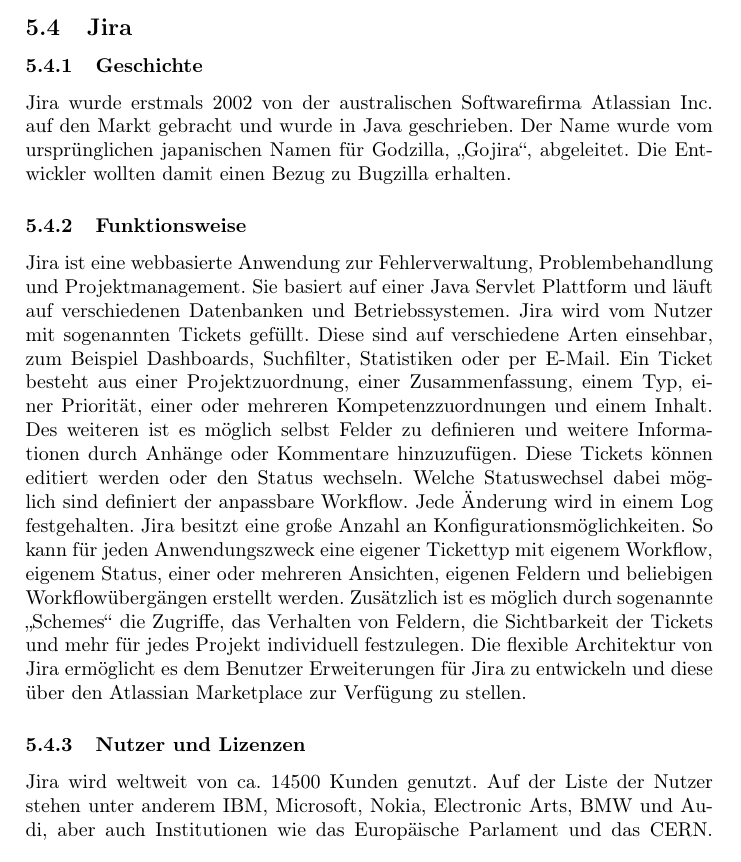
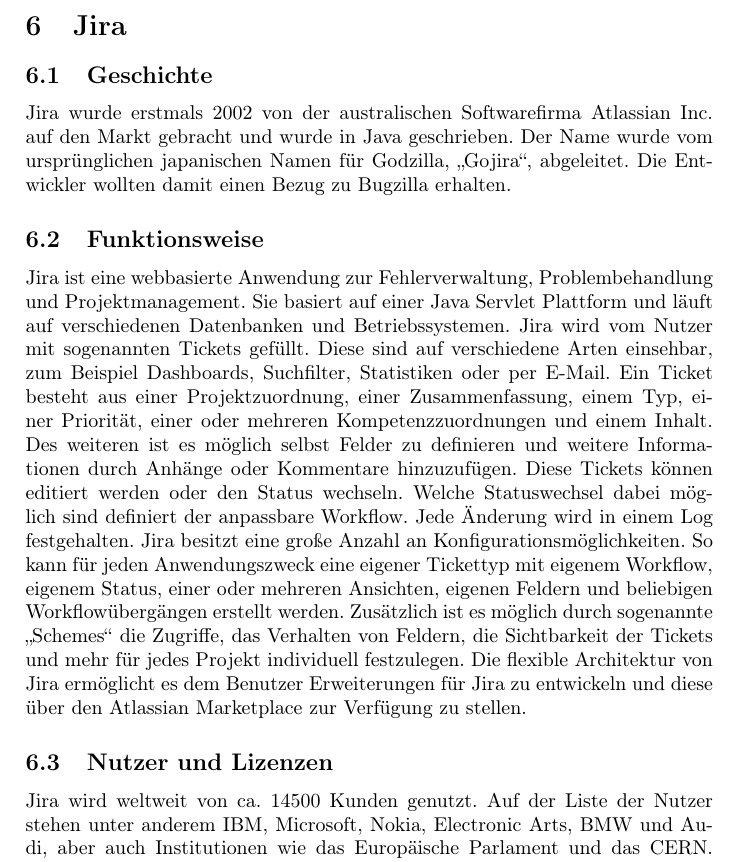
Before and after one commit to Migsi/GOB-Repo-5-Tele, a LaTeX document (PMBOReport.tex, which reads jira.tex): part of page 4 of 8, cut so that both start at the same text. Compiled offline with pdfLaTeX.

Commit message:
Update jira.tex

```diff
--- a/jira.tex
+++ b/jira.tex
@@ -1,7 +1,7 @@
-\subsection{Jira}
-\subsubsection{Geschichte}
+\section{Jira}
+\subsection{Geschichte}
 Jira wurde erstmals 2002 von der australischen Softwarefirma Atlassian Inc. auf den Markt gebracht und wurde in Java geschrieben. Der Name wurde vom ursprünglichen japanischen Namen für Godzilla, „Gojira“, abgeleitet. Die Entwickler wollten damit einen Bezug zu Bugzilla erhalten.
-\subsubsection{Funktionsweise}
+\subsection{Funktionsweise}
 Jira ist eine webbasierte Anwendung zur Fehlerverwaltung, Problembehandlung und Projektmanagement. Sie basiert auf einer Java Servlet Plattform und läuft auf verschiedenen Datenbanken und Betriebssystemen. Jira wird vom Nutzer mit sogenannten Tickets gefüllt. Diese sind auf verschiedene Arten einsehbar, zum Beispiel Dashboards, Suchfilter, Statistiken oder per E-Mail. Ein Ticket besteht aus einer Projektzuordnung, einer Zusammenfassung, einem Typ, einer Priorität, einer oder mehreren Kompetenzzuordnungen und einem Inhalt. Des weiteren ist es möglich selbst Felder zu definieren und weitere Informationen durch Anhänge oder Kommentare hinzuzufügen. Diese Tickets können editiert werden oder den Status wechseln. Welche Statuswechsel dabei möglich sind definiert der anpassbare Workflow. Jede Änderung wird in einem Log festgehalten. Jira besitzt eine große Anzahl an Konfigurationsmöglichkeiten. So kann für jeden Anwendungszweck eine eigener Tickettyp mit eigenem Workflow, eigenem Status, einer oder mehreren Ansichten, eigenen Feldern und beliebigen Workflowübergängen erstellt werden. Zusätzlich ist es möglich durch sogenannte „Schemes“ die Zugriffe, das Verhalten von Feldern, die Sichtbarkeit der Tickets und mehr für jedes Projekt individuell festzulegen. Die flexible Architektur von Jira ermöglicht es dem Benutzer Erweiterungen für Jira zu entwickeln und diese über den Atlassian Marketplace zur Verfügung zu stellen.
-\subsubsection{Nutzer und Lizenzen}
+\subsection{Nutzer und Lizenzen}
 Jira wird weltweit  von ca. 14500 Kunden genutzt. Auf der Liste der Nutzer stehen unter anderem IBM, Microsoft, Nokia, Electronic Arts, BMW und Audi, aber auch Institutionen wie das Europäische Parlament und das CERN. Des weiteren wird Jira von großen Universitäten wie Harvard oder Stanford genutzt. Obwohl Jira ein kommerzielles Produkt ist, gibt es kostenlose Lizenzen für Open-Source-Projekte, gemeinnützige Einrichtungen, wohltätige Organisationen oder Einzelpersonen. So wird Jira in zahlreichen Apache-Projekten und von den Entwicklern von ReactOS genutzt. Beim Kauf einer kommerziellen Lizenz werden meist zusätzliche Serviceleistungen wie Installation, Wartung und Hosting angeboten.
```
